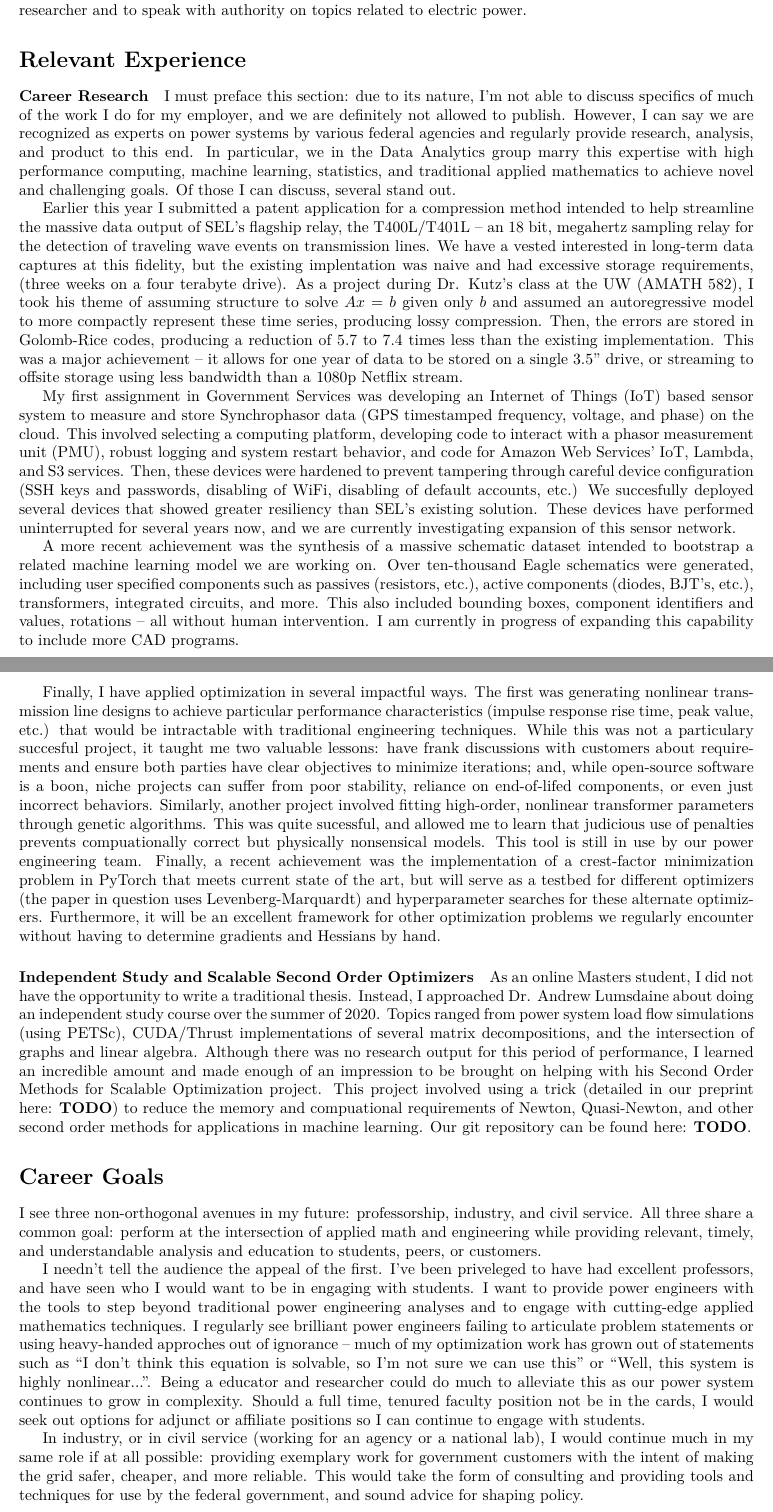
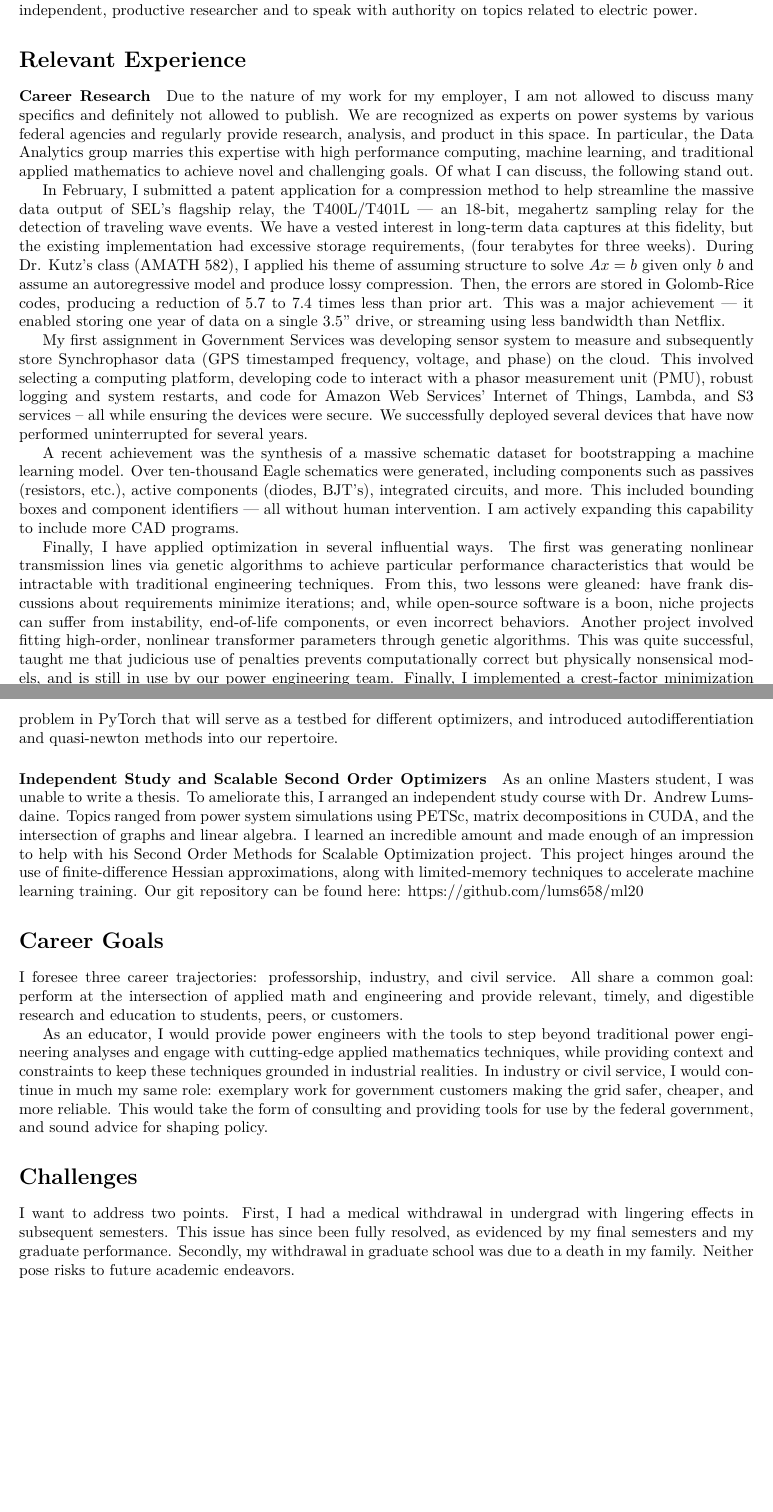
Before and after one commit to eric-silk/grad-apps, a LaTeX document (common/base_statement_of_purpose.tex): two parts of pages 1 and 2 of 2, joined at a grey line, cut so that both start at the same text, the shorter picture padded with empty space. Compiled offline with XeLaTeX.

Commit message:
added feedback from Val

```diff
--- a/common/base_statement_of_purpose.tex
+++ b/common/base_statement_of_purpose.tex
@@ -66,3 +61,0 @@ To address my deficincies in the prior, I elected to pursue graduate education.
-Three years later, even with the huge strides I have made, it is obvious my work has
-just started. Earning a PhD will allow me to transition into an independent, highly
-productive researcher and to speak with authority on topics related to electric power.
@@ -69,102 +66,85 @@ productive researcher and to speak with authority on topics related to electric
+Even with the huge strides I have made, my work has just started. Earning a PhD will allow me to
+transition into an independent, productive researcher and to speak with authority on topics
+related to electric power.
 
 \section*{Relevant Experience}
 \paragraph{Career Research}
-I must preface this section: due to its nature, I'm not able to discuss specifics of
-much of the work I do for my employer, and we are definitely not allowed to publish.
-However, I can say we are recognized as experts
+Due to the nature of my work for my employer, I am not allowed to discuss many specifics
+and definitely not allowed to publish. We are recognized as experts
 on power systems by various federal agencies and regularly provide research, analysis,
-and product to this end. In particular, we in the Data Analytics group marry this expertise
-with high performance computing, machine learning, statistics, and traditional applied
-mathematics to achieve novel and challenging goals. Of those I can discuss, several stand out.
+and product in this space. In particular, the Data Analytics group marries this expertise
+with high performance computing, machine learning, and traditional applied mathematics to
+achieve novel and challenging goals. Of what I can discuss, the following stand out.
 
-Earlier this year I submitted a patent application for a compression method intended
-to help streamline the massive data output of SEL's flagship relay, the T400L/T401L -- an
-18 bit, megahertz sampling relay for the detection of traveling wave events on
-transmission lines. We have a vested interested in long-term data captures at this
-fidelity, but the existing implentation was naive and had excessive storage requirements,
-(three weeks on a four terabyte drive). As a project during Dr. Kutz's class at the UW
-(AMATH 582), I took his theme of assuming structure to solve $Ax=b$ given only $b$ and
-assumed an autoregressive model to more compactly represent these time series,
-producing lossy compression. Then, the errors are stored in Golomb-Rice codes, producing
-a reduction of 5.7 to 7.4 times less than the existing implementation. This was a
-major achievement -- it allows for one year of data to be stored on a single 3.5"
-drive, or streaming to offsite storage using less bandwidth than a 1080p Netflix stream.
+In February, I submitted a patent application for a compression method
+to help streamline the massive data output of SEL's flagship relay, the T400L/T401L --- an
+18-bit, megahertz sampling relay for the detection of traveling wave events.
+We have a vested interest in long-term data captures at this
+fidelity, but the existing implementation had excessive storage requirements,
+(four terabytes for three weeks). During Dr. Kutz's class (AMATH 582), I applied his theme of
+assuming structure to solve $Ax=b$ given only $b$ and
+assume an autoregressive model and produce lossy compression. Then, the errors are stored in
+Golomb-Rice codes, producing a reduction of 5.7 to 7.4 times less than prior art.
+This was a major achievement --- it enabled storing one year of data on a single 3.5"
+drive, or streaming using less bandwidth than Netflix.
 
-My first assignment in Government Services was developing an Internet
-of Things (IoT) based sensor system to measure and store Synchrophasor data (GPS timestamped
-frequency, voltage, and phase) on the cloud. This involved selecting a computing platform,
-developing code to interact with a phasor measurement unit (PMU), robust logging and
-system restart behavior, and code for Amazon Web Services' IoT, Lambda, and S3
-services. Then, these devices were hardened to prevent tampering through
-careful device configuration (SSH keys and passwords, disabling of WiFi, disabling
-of default accounts, etc.) We succesfully deployed several devices that showed greater
-resiliency than SEL's existing solution. These devices have performed uninterrupted for
-several years now, and we are currently investigating expansion of this sensor network.
+My first assignment in Government Services was developing sensor system to measure and subsequently
+store Synchrophasor data (GPS timestamped frequency, voltage, and phase) on the cloud. This involved
+selecting a computing platform, developing code to interact with a phasor measurement unit (PMU),
+robust logging and system restarts, and code for Amazon Web Services' Internet of Things,
+Lambda, and S3 services -- all while ensuring the devices were secure. We successfully deployed
+several devices that have now performed uninterrupted for several years.
 
 
-A more recent achievement was the synthesis of a massive schematic dataset intended to
-bootstrap a related machine learning model we are working on. Over ten-thousand Eagle
-schematics were generated, including user specified components such as passives
-(resistors, etc.), active components (diodes, BJT's, etc.), transformers, integrated
-circuits, and more. This also included bounding boxes, component identifiers and values,
-rotations -- all without human intervention. I am currently in progress of expanding
-this capability to include more CAD programs.
+A recent achievement was the synthesis of a massive schematic dataset for bootstrapping a machine
+learning model. Over ten-thousand Eagle schematics were generated, including components such as
+passives (resistors, etc.), active components (diodes, BJT's), integrated circuits, and more.
+This included bounding boxes and component identifiers --- all without human intervention. I am
+actively expanding this capability to include more CAD programs.
 
-Finally, I have applied optimization in several impactful ways. The first was generating
-nonlinear transmission line designs to achieve particular performance characteristics
-(impulse response rise time, peak value, etc.) that would be intractable with traditional
-engineering techniques. While this was not a particulary succesful project, it taught me two
-valuable lessons: have frank discussions with customers about requirements and ensure
-both parties have clear objectives to minimize iterations; and, while open-source
-software is a boon, niche projects can suffer from poor stability, reliance on end-of-lifed
-components, or even just incorrect behaviors. Similarly, another project involved
-fitting high-order, nonlinear transformer parameters through genetic algorithms. This
-was quite sucessful, and allowed me to learn that judicious use of penalties prevents
-compuationally correct but physically nonsensical models. This tool is still in use
-by our power engineering team. Finally, a recent achievement was the implementation of a
-crest-factor minimization problem in PyTorch that meets current state of the art, but
-will serve as a testbed for different optimizers (the paper in question uses
-Levenberg-Marquardt) and hyperparameter searches for these alternate optimizers.
-Furthermore, it will be an excellent framework for other optimization problems
-we regularly encounter without having to determine gradients and Hessians by hand.
+Finally, I have applied optimization in several influential ways. The first was generating
+nonlinear transmission lines via genetic algorithms to achieve particular performance
+characteristics that would be intractable with traditional engineering techniques.
+From this, two lessons were gleaned: have frank discussions about
+requirements minimize iterations; and, while open-source software is a boon, niche projects can
+suffer from instability, end-of-life components, or even incorrect behaviors.
+Another project involved fitting high-order, nonlinear transformer parameters through genetic
+algorithms. This was quite successful, taught me that judicious use of penalties prevents
+computationally correct but physically nonsensical models, and is still in use by our power
+engineering team. Finally, I implemented a crest-factor minimization problem in PyTorch that will
+serve as a testbed for different optimizers, and introduced autodifferentiation and quasi-newton
+methods into our repertoire.
+
 
 \paragraph{Independent Study and Scalable Second Order Optimizers}
-As an online Masters student, I did not have the opportunity to write a traditional
-thesis. Instead, I approached Dr. Andrew Lumsdaine about doing an independent
-study course over the summer of 2020. Topics ranged from power system load flow
-simulations (using PETSc), CUDA/Thrust implementations of several matrix
-decompositions, and the intersection of graphs and linear algebra. Although there was
-no research output for this period of performance, I learned an incredible amount
-and made enough of an impression to be brought on helping with his Second Order Methods
-for Scalable Optimization project. This project involved using a trick (detailed
-in our preprint here: \textbf{TODO}) to reduce the memory and compuational requirements
-of Newton, Quasi-Newton, and other second order methods for applications in machine
-learning. Our git repository can be found here: \textbf{TODO}.
+As an online Masters student, I was unable to write a thesis. To ameliorate this, I arranged an
+independent study course with Dr. Andrew Lumsdaine.
+Topics ranged from power system simulations using PETSc, matrix decompositions in CUDA, and the
+intersection of graphs and linear algebra. I learned an incredible amount and made enough of an
+impression to help with his Second Order Methods for Scalable Optimization project. This project
+hinges around the use of finite-difference Hessian approximations, along with limited-memory
+techniques to accelerate machine learning training. Our git repository can be found here:
+https://github.com/lums658/ml20
 
 \section*{Career Goals}
-I see three non-orthogonal avenues in my future: professorship, industry, and civil service.
-All three share a common goal: perform at the intersection of applied math and engineering
-while providing relevant, timely, and understandable analysis and education to students,
+I foresee three career trajectories: professorship, industry, and civil service.
+All share a common goal: perform at the intersection of applied math and engineering
+and provide relevant, timely, and digestible research and education to students,
 peers, or customers.
 
-I needn't tell the audience the appeal of the first. I've been priveleged to have had
-excellent professors, and have seen who I would want to be in engaging with students. I want
-to provide power engineers with the tools to step beyond traditional power engineering
-analyses and to engage with cutting-edge applied mathematics techniques. I regularly see
-brilliant power engineers failing to articulate problem statements or using heavy-handed
-approches out of ignorance -- much of my optimization work has grown out of statements
-such as ``I don't think this equation is solvable, so I'm not sure we can use this''  or
-``Well, this system is highly nonlinear...''. Being a educator and researcher could do
-much to alleviate this as our power system continues to grow in complexity. Should a
-full time, tenured faculty position not be in the cards, I would seek out options for
-adjunct or affiliate positions so I can continue to engage with students.
+As an educator, I would provide power engineers with the tools
+to step beyond traditional power engineering analyses and engage with cutting-edge applied
+mathematics techniques, while providing context and constraints to keep these techniques grounded in
+industrial realities.  In industry or civil service, I would continue in much my same role:
+exemplary work for government customers making the grid safer, cheaper, and more reliable.
+This would take the form of consulting and providing tools for use by the federal
+government, and sound advice for shaping policy.
 
-In industry, or in civil service (working for an agency or a national lab), I would continue
-much in my same role if at all possible: providing exemplary work for government customers
-with the intent of making the grid safer, cheaper, and more reliable. This would take the
-form of consulting and providing tools and techniques for use by the federal government,
-and sound advice for shaping policy.
-
+\section*{Challenges}
+I want to address two points. First, I had a medical withdrawal in undergrad with lingering
+effects in subsequent semesters. This issue has since been fully resolved, as evidenced
+by my final semesters and my graduate performance. Secondly, my withdrawal in graduate school was
+due to a death in my family. Neither pose risks to future academic endeavors.
 
 \section*{Institution Selection}
 
@@ -176 +155,2 @@ engineering and applied mathematics.
+mathematics.
 \end{document}
```
Also changed, not shown: common/base_statement_of_purpose Val's edits.pdf (added), common/base_statement_of_purpose.pdf, common/base_statement_of_purpose.tex (17 more changed lines).
